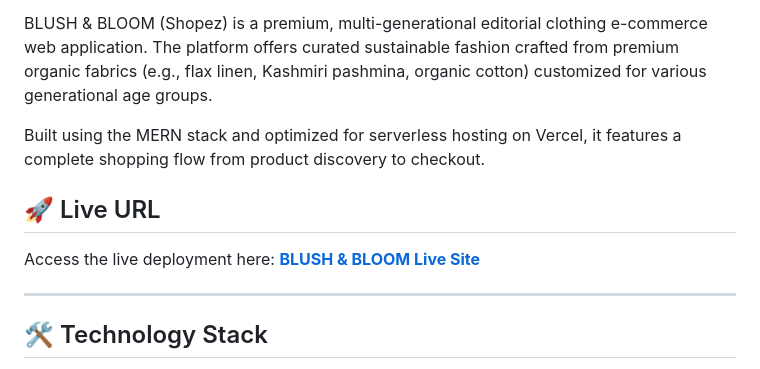
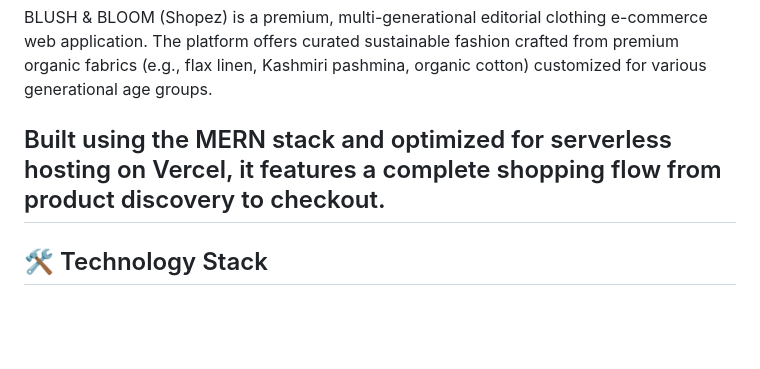
Before and after one commit to adigoppulasanjana13-eng/clothingshopzze, a Markdown page: README.md, the part around the change. Rendered like a GitHub page; blank space fills up the shorter version.

Commit message:
Update README to remove live URL section
Removed live URL section from README.

```diff
--- a/README.md
+++ b/README.md
@@ -3,10 +3,6 @@
 BLUSH & BLOOM (Shopez) is a premium, multi-generational editorial clothing e-commerce web application. The platform offers curated sustainable fashion crafted from premium organic fabrics (e.g., flax linen, Kashmiri pashmina, organic cotton) customized for various generational age groups.
 
 Built using the MERN stack and optimized for serverless hosting on Vercel, it features a complete shopping flow from product discovery to checkout.
-
-## 🚀 Live URL
-Access the live deployment here: **[BLUSH & BLOOM Live Site](https://clothingshopzze.vercel.app)**
-
 ---
 
 ## 🛠️ Technology Stack
```
